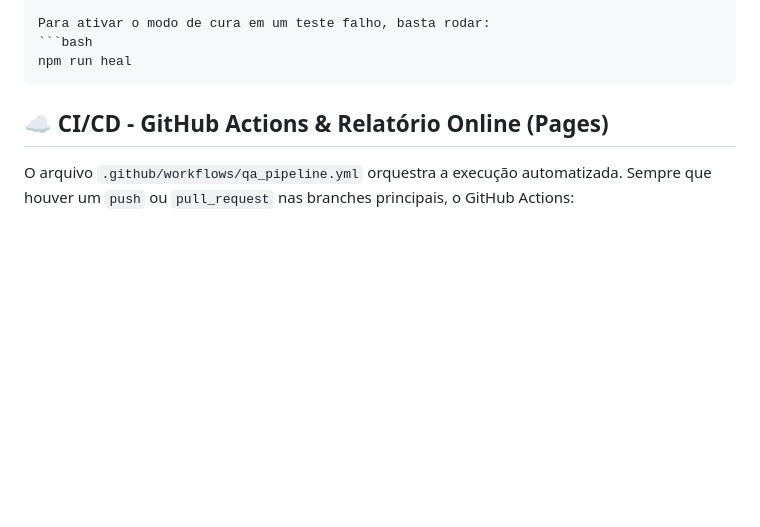
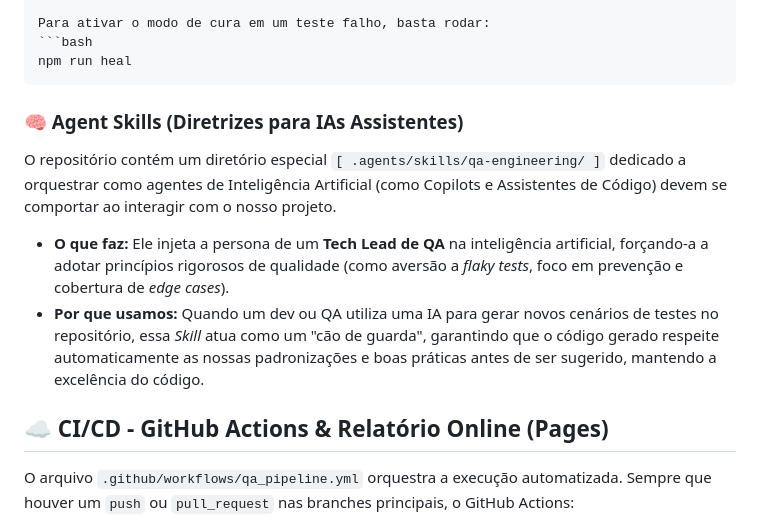
Before and after one commit to Rodscaloppe/desafio-automacao-qa, a Markdown page: README.md, the part around the change. GitHub-like rendering; blank space fills up the shorter version.

Commit message:
docs: Adicionado descrição da Skill QA Engineering no README

````diff
--- a/README.md
+++ b/README.md
@@ -122,6 +122,12 @@ Para ativar o modo de cura em um teste falho, basta rodar:
 ```bash
 npm run heal
 ```
+
+### 🧠 Agent Skills (Diretrizes para IAs Assistentes)
+O repositório contém um diretório especial `[ .agents/skills/qa-engineering/ ]` dedicado a orquestrar como agentes de Inteligência Artificial (como Copilots e Assistentes de Código) devem se comportar ao interagir com o nosso projeto.
+- **O que faz:** Ele injeta a persona de um **Tech Lead de QA** na inteligência artificial, forçando-a a adotar princípios rigorosos de qualidade (como aversão a *flaky tests*, foco em prevenção e cobertura de *edge cases*).
+- **Por que usamos:** Quando um dev ou QA utiliza uma IA para gerar novos cenários de testes no repositório, essa *Skill* atua como um "cão de guarda", garantindo que o código gerado respeite automaticamente as nossas padronizações e boas práticas antes de ser sugerido, mantendo a excelência do código.
+
 ## ☁️ CI/CD - GitHub Actions & Relatório Online (Pages)
 
 O arquivo `.github/workflows/qa_pipeline.yml` orquestra a execução automatizada. Sempre que houver um `push` ou `pull_request` nas branches principais, o GitHub Actions:
````
